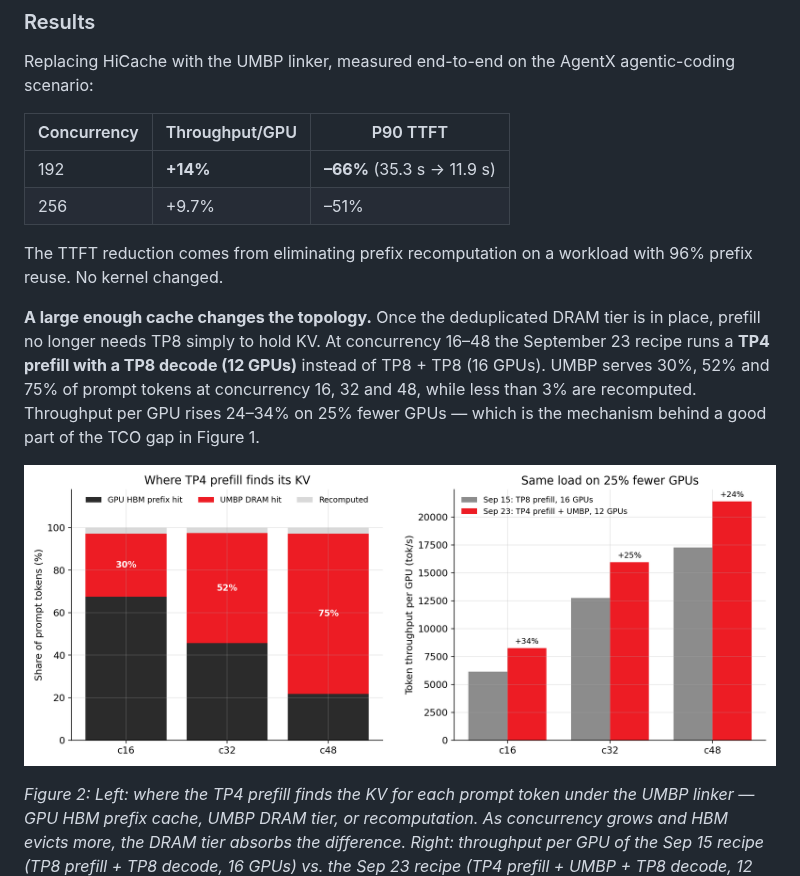
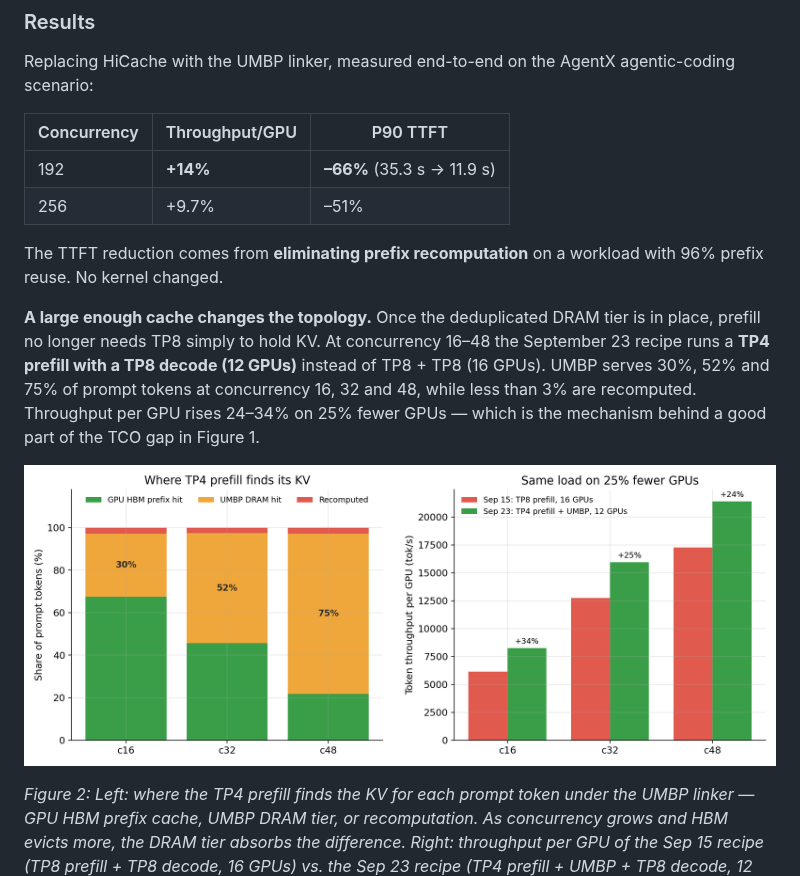
Before and after one commit to ichbinblau/dsv4-pd-disagg, a Markdown page: blog.md, the part around one of its changes. GitHub-like rendering; pictures changed too: figures/fig3_umbp_tp4_prefill.png.

```diff
--- a/blog.md
+++ b/blog.md
@@ -94,7 +94,7 @@ Replacing HiCache with the UMBP linker, measured end-to-end on the AgentX agenti
 | 192 | **+14%** | **–66%** (35.3 s → 11.9 s) |
 | 256 | +9.7% | –51% |
 
-The TTFT reduction comes from eliminating prefix recomputation on a workload with 96% prefix reuse. No kernel changed.
+The TTFT reduction comes from **eliminating prefix recomputation** on a workload with 96% prefix reuse. No kernel changed.
 
 **A large enough cache changes the topology.** Once the deduplicated DRAM tier is in place, prefill no longer needs TP8 simply to hold KV. At concurrency 16–48 the September 23 recipe runs a **TP4 prefill with a TP8 decode (12 GPUs)** instead of TP8 + TP8 (16 GPUs). UMBP serves 30%, 52% and 75% of prompt tokens at concurrency 16, 32 and 48, while less than 3% are recomputed. Throughput per GPU rises 24–34% on 25% fewer GPUs — which is the mechanism behind a good part of the TCO gap in Figure 1.
 
```
Also changed, not shown: other parts of blog.md (+7 -7 lines), blog-zh.md (+1 -1 lines), figures/fig1_pareto.png (deleted), figures/fig1_pareto_0821_vs_0925.png (added), 1 other file.
